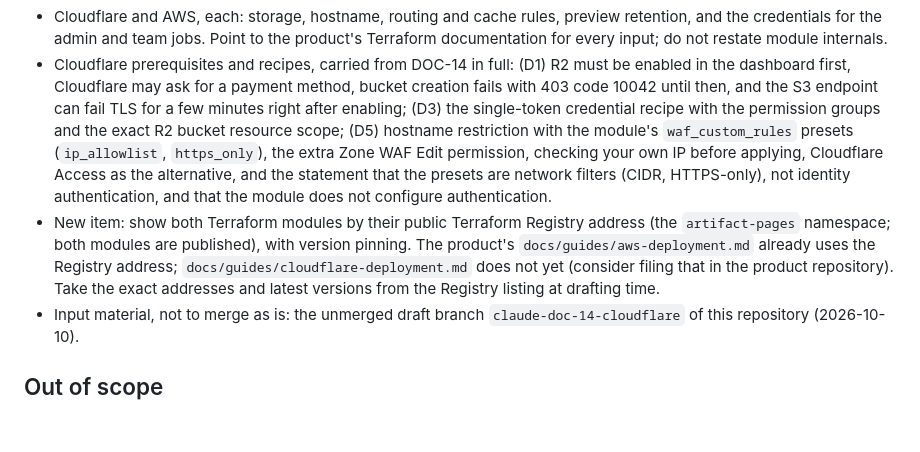
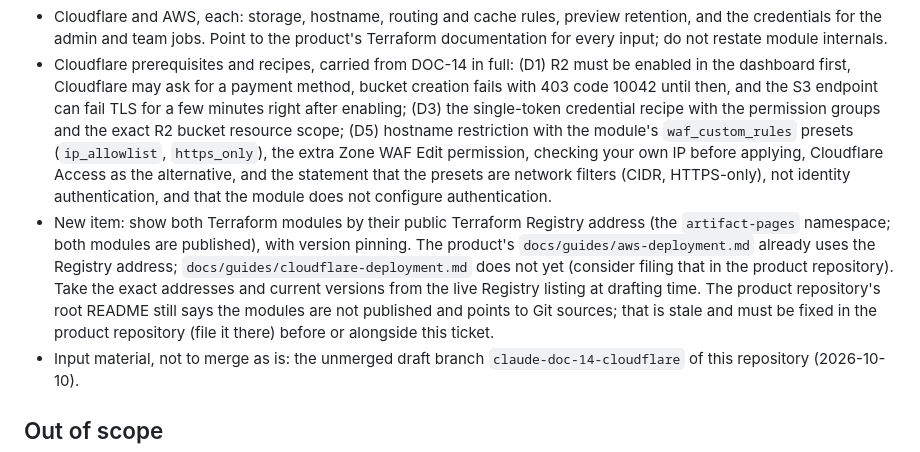
Before and after one commit to artifact-pages/docs, a Markdown page: backlog/DOC-26-setup-infrastructure.md, the part around the change. Rendered like a GitHub page; blank space fills up the shorter version.

```diff
--- a/backlog/DOC-26-setup-infrastructure.md
+++ b/backlog/DOC-26-setup-infrastructure.md
@@ -14,7 +14,7 @@ Scope wording comes from [structure.md](structure.md) (owner-agreed 2026-10-17),
 
 - Cloudflare and AWS, each: storage, hostname, routing and cache rules, preview retention, and the credentials for the admin and team jobs. Point to the product's Terraform documentation for every input; do not restate module internals.
 - Cloudflare prerequisites and recipes, carried from DOC-14 in full: (D1) R2 must be enabled in the dashboard first, Cloudflare may ask for a payment method, bucket creation fails with 403 code 10042 until then, and the S3 endpoint can fail TLS for a few minutes right after enabling; (D3) the single-token credential recipe with the permission groups and the exact R2 bucket resource scope; (D5) hostname restriction with the module's `waf_custom_rules` presets (`ip_allowlist`, `https_only`), the extra Zone WAF Edit permission, checking your own IP before applying, Cloudflare Access as the alternative, and the statement that the presets are network filters (CIDR, HTTPS-only), not identity authentication, and that the module does not configure authentication.
-- New item: show both Terraform modules by their public Terraform Registry address (the `artifact-pages` namespace; both modules are published), with version pinning. The product's `docs/guides/aws-deployment.md` already uses the Registry address; `docs/guides/cloudflare-deployment.md` does not yet (consider filing that in the product repository). Take the exact addresses and latest versions from the Registry listing at drafting time.
+- New item: show both Terraform modules by their public Terraform Registry address (the `artifact-pages` namespace; both modules are published), with version pinning. The product's `docs/guides/aws-deployment.md` already uses the Registry address; `docs/guides/cloudflare-deployment.md` does not yet (consider filing that in the product repository). Take the exact addresses and current versions from the live Registry listing at drafting time. The product repository's root README still says the modules are not published and points to Git sources; that is stale and must be fixed in the product repository (file it there) before or alongside this ticket.
 - Input material, not to merge as is: the unmerged draft branch `claude-doc-14-cloudflare` of this repository (2026-10-10).
 
 ## Out of scope
```
Also changed, not shown: backlog/DOC-27-setup-admin-to-first-publish.md (+1 -0 lines).
